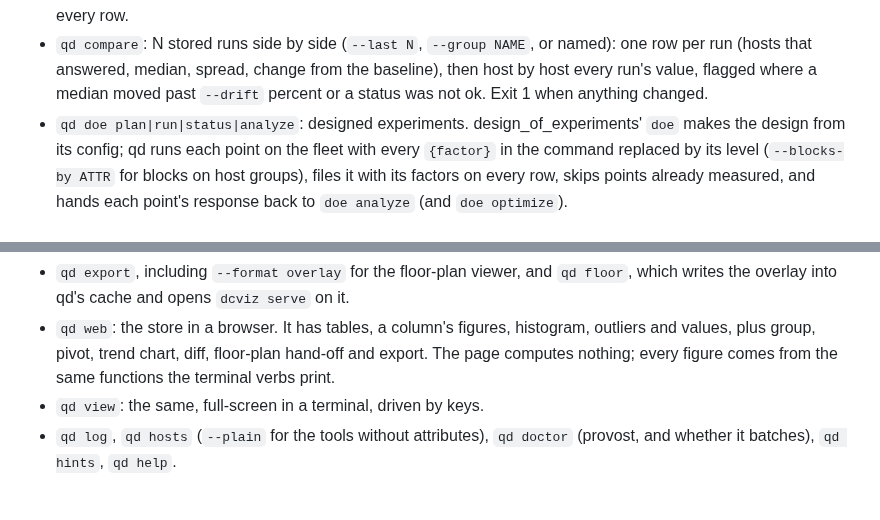
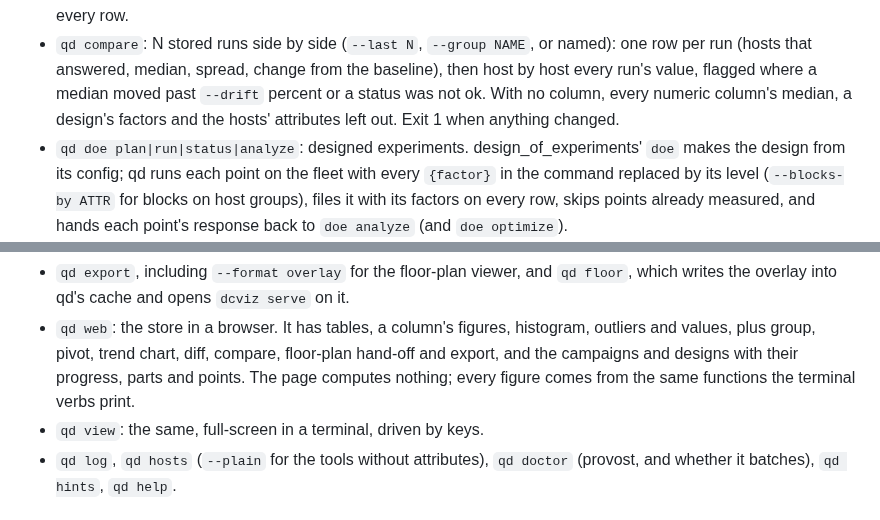
Before and after one commit to MartinGallagher-code/quarterdeck, a Markdown page: CHANGELOG.md, 2 parts joined by grey strips. Drawn GitHub-style.

```diff
--- a/CHANGELOG.md
+++ b/CHANGELOG.md
@@ -53,8 +53,9 @@ The first release.
 - `qd compare`: N stored runs side by side (`--last N`, `--group NAME`,
   or named): one row per run (hosts that answered, median, spread, change
   from the baseline), then host by host every run's value, flagged where a
-  median moved past `--drift` percent or a status was not ok. Exit 1 when
-  anything changed.
+  median moved past `--drift` percent or a status was not ok. With no
+  column, every numeric column's median, a design's factors and the hosts'
+  attributes left out. Exit 1 when anything changed.
 - `qd doe plan|run|status|analyze`: designed experiments.
   design_of_experiments' `doe` makes the design from its config; qd runs
   each point on the fleet with every `{factor}` in the command replaced by
@@ -79,8 +80,9 @@ The first release.
   `dcviz serve` on it.
 - `qd web`: the store in a browser. It has tables, a column's figures,
   histogram, outliers and values, plus group, pivot, trend chart, diff,
-  floor-plan hand-off and export. The page computes nothing; every figure
-  comes from the same functions the terminal verbs print.
+  compare, floor-plan hand-off and export, and the campaigns and designs
+  with their progress, parts and points. The page computes nothing; every
+  figure comes from the same functions the terminal verbs print.
 - `qd view`: the same, full-screen in a terminal, driven by keys.
 - `qd log`, `qd hosts` (`--plain` for the tools without attributes),
   `qd doctor` (provost, and whether it batches), `qd hints`, `qd help`.
```
Also changed, not shown: README.md (+19 -4 lines), docs/qd-web-compare.png (added), 12 other files.
